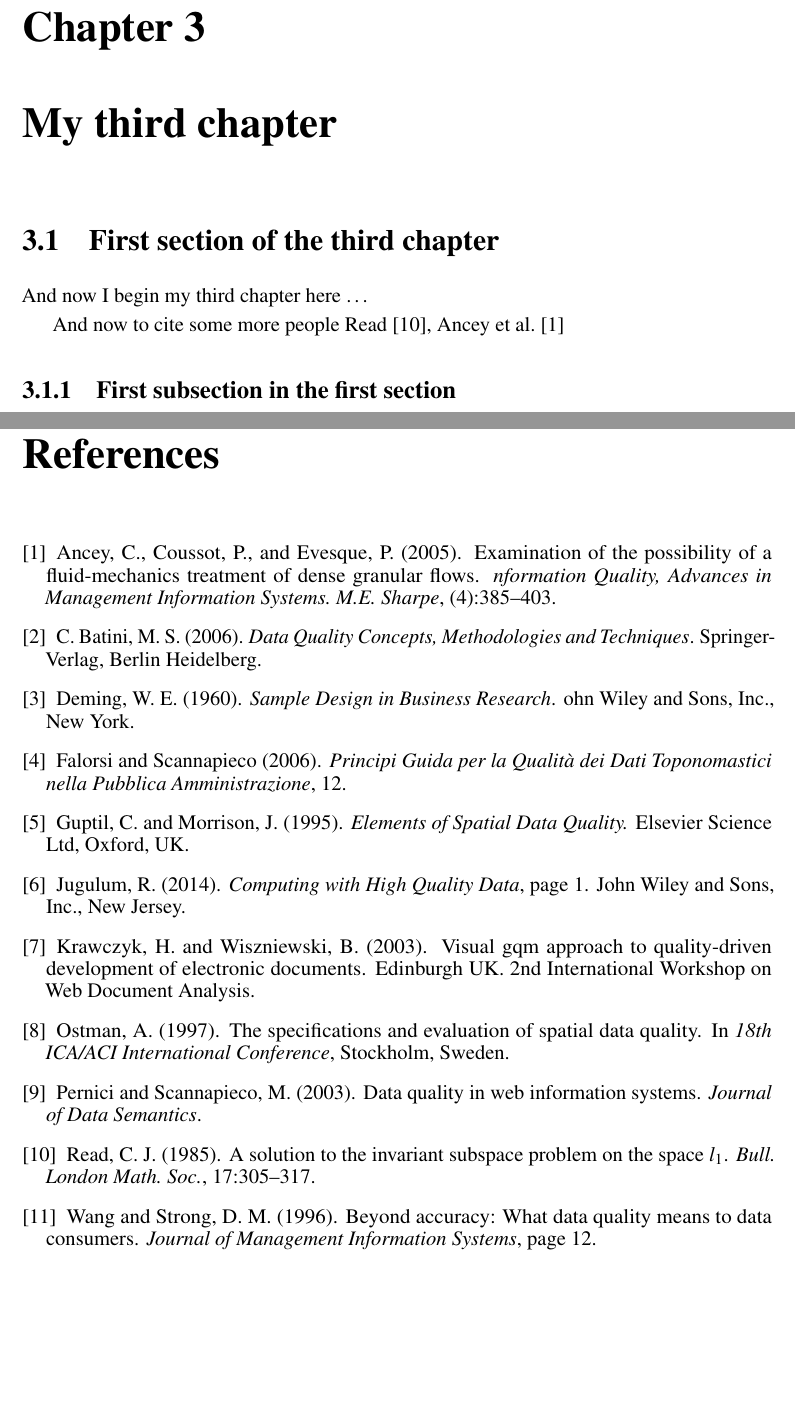
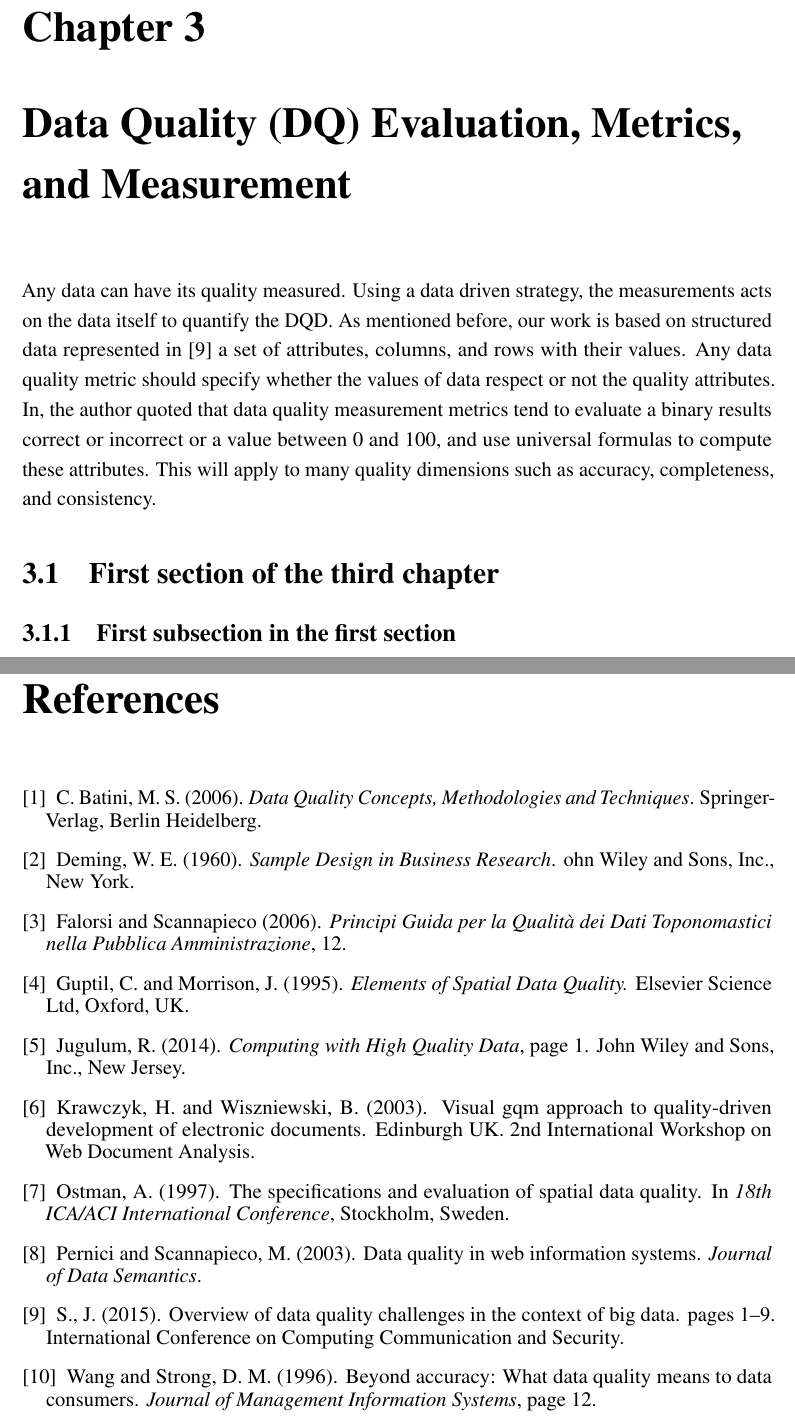
Before and after one commit to anatolicvs/eisti.big.data.mt.DQ, a LaTeX thesis (thesis.tex, which reads Chapter3/chapter3.tex, References/references.bib): two parts of pages 25 and 29 of 36, joined at a grey line, cut so that both start at the same text, the shorter picture padded with empty space. Compiled offline with pdfLaTeX.

Commit message:
Data Quality (DQ) Evaluation, Metrics, and Measurement

```diff
--- a/Chapter3/chapter3.tex
+++ b/Chapter3/chapter3.tex
@@ -2,7 +2,7 @@
 %*******************************************************************************
 %****************************** Third Chapter **********************************
 %*******************************************************************************
-\chapter{My third chapter}
+\chapter{Data Quality (DQ) Evaluation, Metrics, and Measurement}
 
 % **************************** Define Graphics Path **************************
 \ifpdf
@@ -11,10 +11,12 @@
     \graphicspath{{Chapter3/Figs/Vector/}{Chapter3/Figs/}}
 \fi
 
+Any data can have its quality measured. Using a data driven strategy, the measurements acts on the data itself to quantify the DQD.
+As mentioned before, our work is based on structured data represented in \cite{Juddoo} a set of attributes, columns, and rows with their values. Any data quality metric should specify whether the values of data respect or not the quality attributes. In, the author quoted that data quality measurement metrics tend to evaluate a
+binary results correct or incorrect or a value between 0 and 100, and use universal formulas to
+compute these attributes. This will apply to many quality dimensions such as accuracy, completeness, and consistency.
+
 \section{First section of the third chapter}
-And now I begin my third chapter here \dots
-
-And now to cite some more people~\citet{Rea85,Ancey1996}
 
 \subsection{First subsection in the first section}
 \dots and some more
--- a/References/references.bib
+++ b/References/references.bib
@@ -432,4 +428,13 @@ year={1996},
        publisher = "Elsevier Science Ltd",
        year      = "1995",
        address   = "Oxford, UK"
+
 }
+
+@CONFERENCE{Juddoo,
+	author = "Juddoo S.",
+	title = {Overview of data quality challenges in the context of Big Data},
+	organization = {International Conference on Computing Communication and Security},
+	pages = {1-9},
+	year = {2015},
+}
```
Also changed, not shown: thesis.bbl (added), thesis.ind (added), thesis.pdf, Chapter3/chapter3.tex (1 more changed lines), References/references.bib (6 more changed lines), 17 other files.
